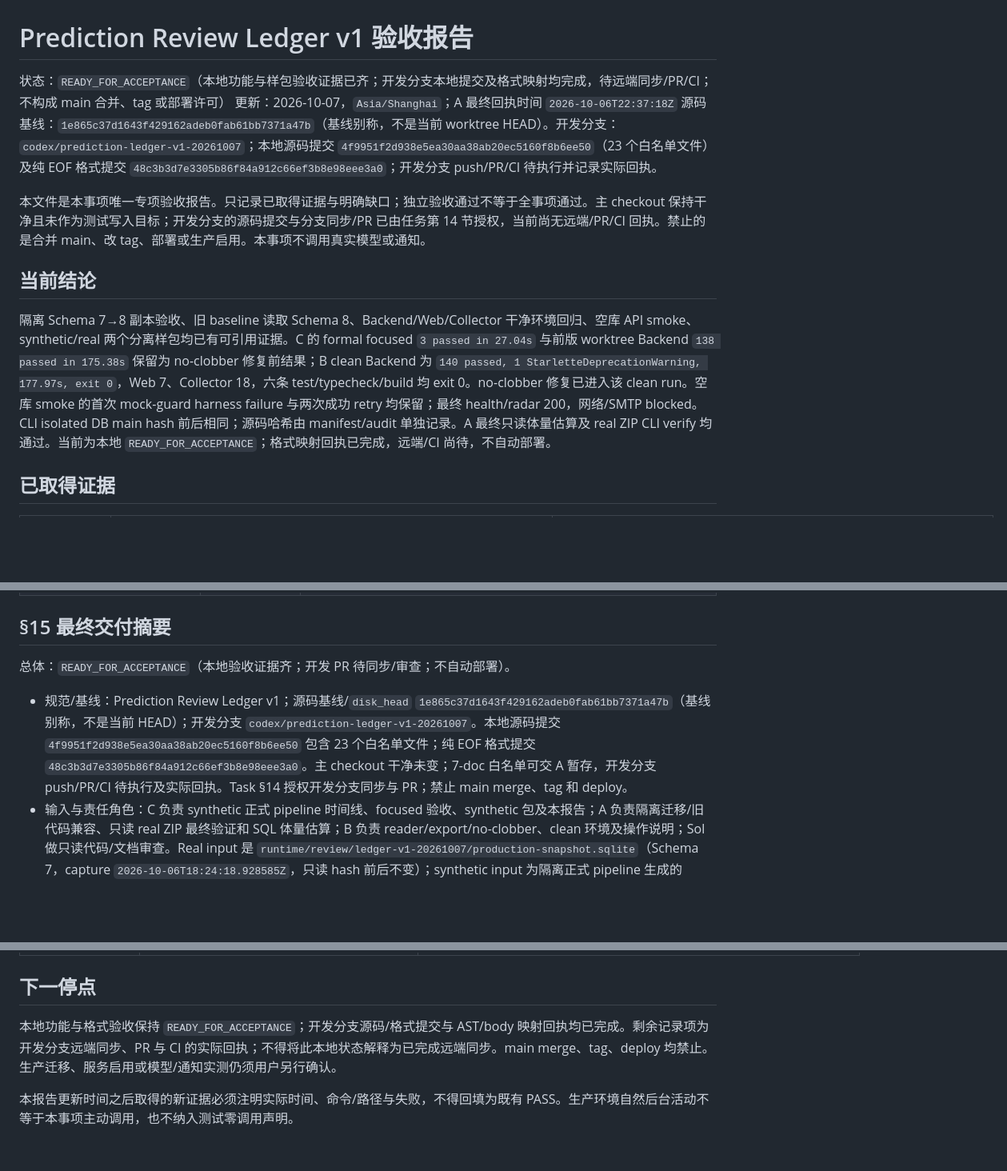
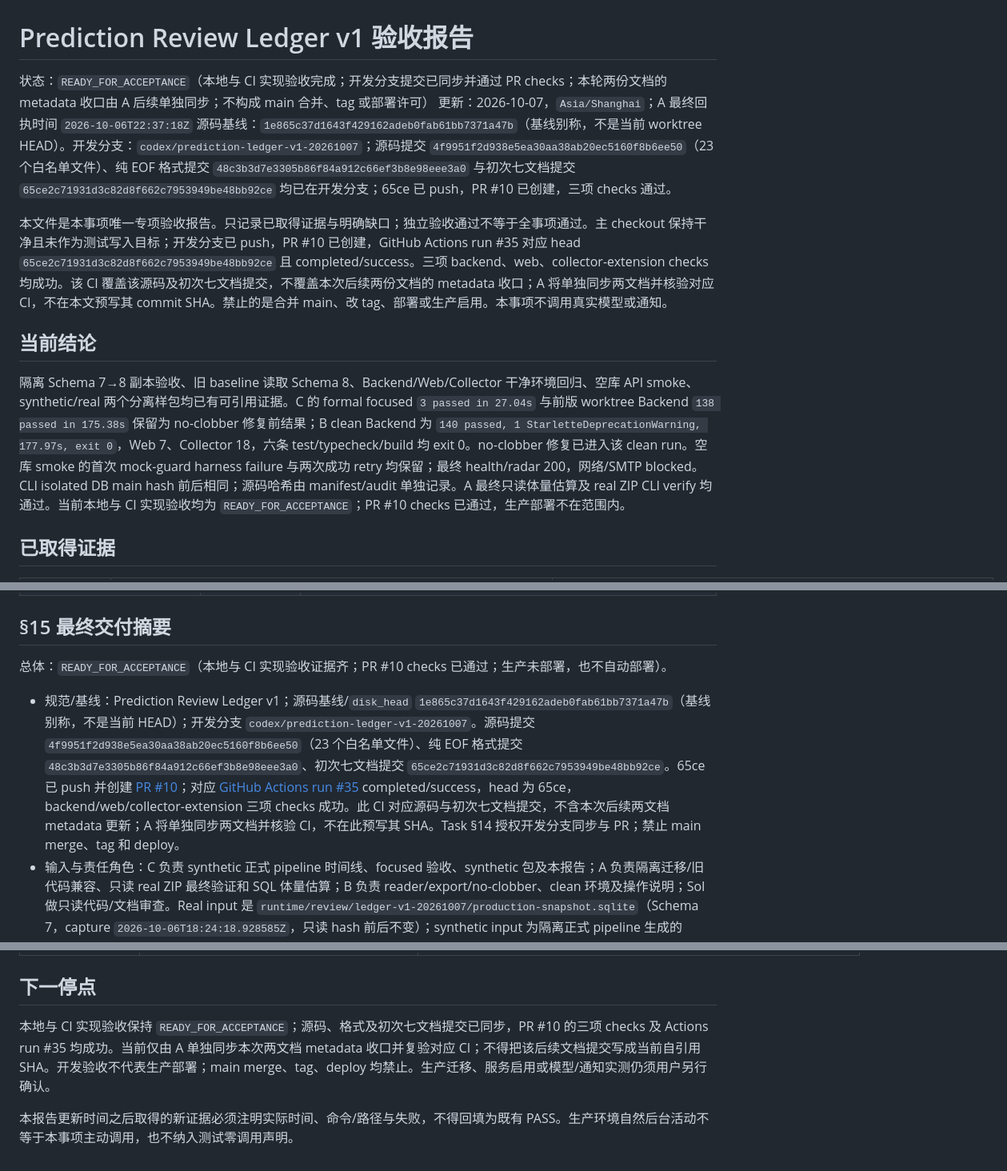
Before and after one commit to Oblivionis-ling/codex-reset-radar, a Markdown page: docs/maintenance/prediction-review-ledger-v1-report.md, 3 parts joined by grey strips. Shown at 80% size. Drawn GitHub-style; blank space fills up the shorter version.

Commit message:
docs: record prediction review PR and CI receipt

```diff
--- a/docs/maintenance/prediction-review-ledger-v1-report.md
+++ b/docs/maintenance/prediction-review-ledger-v1-report.md
@@ -1,14 +1,14 @@
 # Prediction Review Ledger v1 验收报告
 
-状态：`READY_FOR_ACCEPTANCE`（本地功能与样包验收证据已齐；开发分支本地提交及格式映射均完成，待远端同步/PR/CI；不构成 main 合并、tag 或部署许可）
+状态：`READY_FOR_ACCEPTANCE`（本地与 CI 实现验收完成；开发分支提交已同步并通过 PR checks；本轮两份文档的 metadata 收口由 A 后续单独同步；不构成 main 合并、tag 或部署许可）
 更新：2026-10-07，`Asia/Shanghai`；A 最终回执时间 `2026-10-06T22:37:18Z`
-源码基线：`1e865c37d1643f429162adeb0fab61bb7371a47b`（基线别称，不是当前 worktree HEAD）。开发分支：`codex/prediction-ledger-v1-20261007`；本地源码提交 `4f9951f2d938e5ea30aa38ab20ec5160f8b6ee50`（23 个白名单文件）及纯 EOF 格式提交 `48c3b3d7e3305b86f84a912c66ef3b8e98eee3a0`；开发分支 push/PR/CI 待执行并记录实际回执。
+源码基线：`1e865c37d1643f429162adeb0fab61bb7371a47b`（基线别称，不是当前 worktree HEAD）。开发分支：`codex/prediction-ledger-v1-20261007`；源码提交 `4f9951f2d938e5ea30aa38ab20ec5160f8b6ee50`（23 个白名单文件）、纯 EOF 格式提交 `48c3b3d7e3305b86f84a912c66ef3b8e98eee3a0` 与初次七文档提交 `65ce2c71931d3c82d8f662c7953949be48bb92ce` 均已在开发分支；65ce 已 push，PR #10 已创建，三项 checks 通过。
 
-本文件是本事项唯一专项验收报告。只记录已取得证据与明确缺口；独立验收通过不等于全事项通过。主 checkout 保持干净且未作为测试写入目标；开发分支的源码提交与分支同步/PR 已由任务第 14 节授权，当前尚无远端/PR/CI 回执。禁止的是合并 main、改 tag、部署或生产启用。本事项不调用真实模型或通知。
+本文件是本事项唯一专项验收报告。只记录已取得证据与明确缺口；独立验收通过不等于全事项通过。主 checkout 保持干净且未作为测试写入目标；开发分支已 push，PR #10 已创建，GitHub Actions run #35 对应 head `65ce2c71931d3c82d8f662c7953949be48bb92ce` 且 completed/success。三项 backend、web、collector-extension checks 均成功。该 CI 覆盖该源码及初次七文档提交，不覆盖本次后续两份文档的 metadata 收口；A 将单独同步两文档并核验对应 CI，不在本文预写其 commit SHA。禁止的是合并 main、改 tag、部署或生产启用。本事项不调用真实模型或通知。
 
 ## 当前结论
 
-隔离 Schema 7→8 副本验收、旧 baseline 读取 Schema 8、Backend/Web/Collector 干净环境回归、空库 API smoke、synthetic/real 两个分离样包均已有可引用证据。C 的 formal focused `3 passed in 27.04s` 与前版 worktree Backend `138 passed in 175.38s` 保留为 no-clobber 修复前结果；B clean Backend 为 `140 passed, 1 StarletteDeprecationWarning, 177.97s, exit 0`，Web 7、Collector 18，六条 test/typecheck/build 均 exit 0。no-clobber 修复已进入该 clean run。空库 smoke 的首次 mock-guard harness failure 与两次成功 retry 均保留；最终 health/radar 200，网络/SMTP blocked。CLI isolated DB main hash 前后相同；源码哈希由 manifest/audit 单独记录。A 最终只读体量估算及 real ZIP CLI verify 均通过。当前为本地 `READY_FOR_ACCEPTANCE`；格式映射回执已完成，远端/CI 尚待，不自动部署。
+隔离 Schema 7→8 副本验收、旧 baseline 读取 Schema 8、Backend/Web/Collector 干净环境回归、空库 API smoke、synthetic/real 两个分离样包均已有可引用证据。C 的 formal focused `3 passed in 27.04s` 与前版 worktree Backend `138 passed in 175.38s` 保留为 no-clobber 修复前结果；B clean Backend 为 `140 passed, 1 StarletteDeprecationWarning, 177.97s, exit 0`，Web 7、Collector 18，六条 test/typecheck/build 均 exit 0。no-clobber 修复已进入该 clean run。空库 smoke 的首次 mock-guard harness failure 与两次成功 retry 均保留；最终 health/radar 200，网络/SMTP blocked。CLI isolated DB main hash 前后相同；源码哈希由 manifest/audit 单独记录。A 最终只读体量估算及 real ZIP CLI verify 均通过。当前本地与 CI 实现验收均为 `READY_FOR_ACCEPTANCE`；PR #10 checks 已通过，生产部署不在范围内。
 
 ## 已取得证据
 
@@ -72,9 +74,9 @@ Synthetic runtime identity 明确为 `is_synthetic=true`、`disk_head=1e865c37d1
 
 ## §15 最终交付摘要
 
-总体：`READY_FOR_ACCEPTANCE`（本地验收证据齐；开发 PR 待同步/审查；不自动部署）。
+总体：`READY_FOR_ACCEPTANCE`（本地与 CI 实现验收证据齐；PR #10 checks 已通过；生产未部署，也不自动部署）。
 
-- 规范/基线：Prediction Review Ledger v1；源码基线/`disk_head` `1e865c37d1643f429162adeb0fab61bb7371a47b`（基线别称，不是当前 HEAD）；开发分支 `codex/prediction-ledger-v1-20261007`。本地源码提交 `4f9951f2d938e5ea30aa38ab20ec5160f8b6ee50` 包含 23 个白名单文件；纯 EOF 格式提交 `48c3b3d7e3305b86f84a912c66ef3b8e98eee3a0`。主 checkout 干净未变；7-doc 白名单可交 A 暂存，开发分支 push/PR/CI 待执行及实际回执。Task §14 授权开发分支同步与 PR；禁止 main merge、tag 和 deploy。
+- 规范/基线：Prediction Review Ledger v1；源码基线/`disk_head` `1e865c37d1643f429162adeb0fab61bb7371a47b`（基线别称，不是当前 HEAD）；开发分支 `codex/prediction-ledger-v1-20261007`。源码提交 `4f9951f2d938e5ea30aa38ab20ec5160f8b6ee50`（23 个白名单文件）、纯 EOF 格式提交 `48c3b3d7e3305b86f84a912c66ef3b8e98eee3a0`、初次七文档提交 `65ce2c71931d3c82d8f662c7953949be48bb92ce`。65ce 已 push 并创建 [PR #10](https://github.com/Oblivionis-ling/codex-reset-radar/pull/10)；对应 [GitHub Actions run #35](https://github.com/Oblivionis-ling/codex-reset-radar/actions/runs/37545840791) completed/success，head 为 65ce，backend/web/collector-extension 三项 checks 成功。此 CI 对应源码与初次七文档提交，不含本次后续两文档 metadata 更新；A 将单独同步两文档并核验 CI，不在此预写其 SHA。Task §14 授权开发分支同步与 PR；禁止 main merge、tag 和 deploy。
 - 输入与责任角色：C 负责 synthetic 正式 pipeline 时间线、focused 验收、synthetic 包及本报告；A 负责隔离迁移/旧代码兼容、只读 real ZIP 最终验证和 SQL 体量估算；B 负责 reader/export/no-clobber、clean 环境及操作说明；Sol 做只读代码/文档审查。Real input 是 `runtime/review/ledger-v1-20261007/production-snapshot.sqlite`（Schema 7，capture `2026-10-06T18:24:18.928585Z`，只读 hash 前后不变）；synthetic input 为隔离正式 pipeline 生成的 `synthetic-pipeline.sqlite`，不含生产行。
 - 实际实现：正式 pipeline 接入 append-only 预测/attempt/event、input snapshot 与运行身份、output observation、truth revision；Normal compatibility projection、脱敏自包含 export、hash/reference verifier、CLI 与操作说明；5 天普通诊断日志不替代长期账本。
 - 明确未实施：独立 Banked 预测、三线 UI、正式评分/准确率保证、自动通知。real legacy package 的 Normal history 未回填；旧 ledger 不存在的历史不能追造。
@@ -106,6 +108,6 @@ Synthetic runtime identity 明确为 `is_synthetic=true`、`disk_head=1e865c37d1
 
 ## 下一停点
 
-本地功能与格式验收保持 `READY_FOR_ACCEPTANCE`；开发分支源码/格式提交与 AST/body 映射回执均已完成。剩余记录项为开发分支远端同步、PR 与 CI 的实际回执；不得将此本地状态解释为已完成远端同步。main merge、tag、deploy 均禁止。生产迁移、服务启用或模型/通知实测仍须用户另行确认。
+本地与 CI 实现验收保持 `READY_FOR_ACCEPTANCE`；源码、格式及初次七文档提交已同步，PR #10 的三项 checks 及 Actions run #35 均成功。当前仅由 A 单独同步本次两文档 metadata 收口并复验对应 CI；不得把该后续文档提交写成当前自引用 SHA。开发验收不代表生产部署；main merge、tag、deploy 均禁止。生产迁移、服务启用或模型/通知实测仍须用户另行确认。
 
 本报告更新时间之后取得的新证据必须注明实际时间、命令/路径与失败，不得回填为既有 PASS。生产环境自然后台活动不等于本事项主动调用，也不纳入测试零调用声明。
```
Also changed, not shown: other parts of docs/maintenance/prediction-review-ledger-v1-report.md (+4 -2 lines), docs/maintenance/project-status-report.md (+5 -5 lines).
